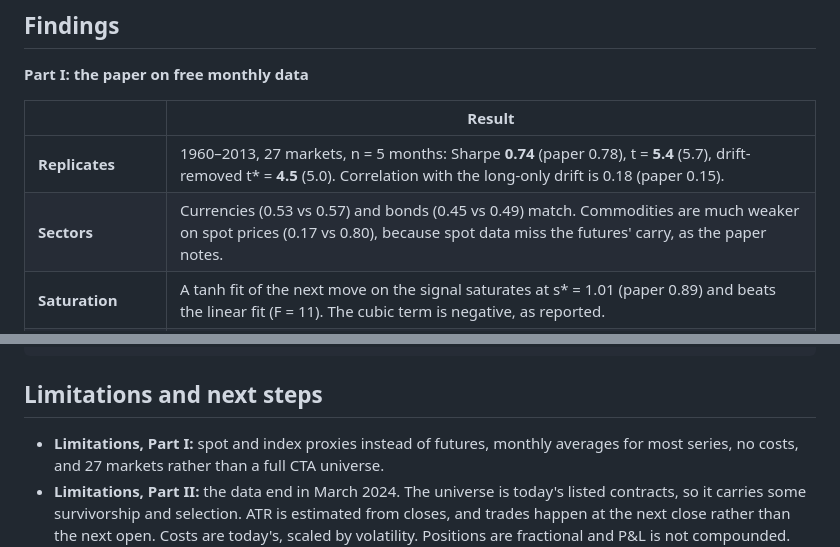
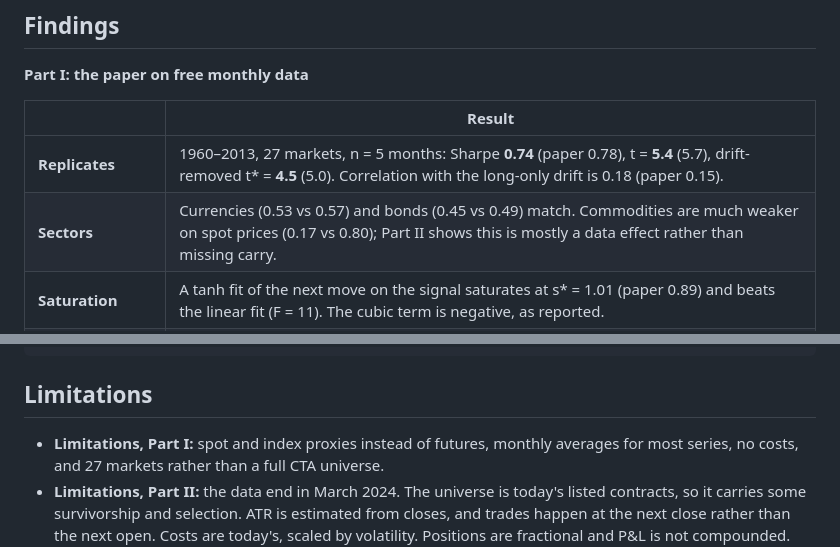
Before and after one commit to lwang-genomics/trend-following-replication, a Markdown page: README.md, 2 parts joined by grey strips. Drawn GitHub-style.

Commit message:
README: align with the current report
Co-Authored-By: Claude Opus 5.5 <noreply@anthropic.com>

````diff
--- a/README.md
+++ b/README.md
@@ -30,7 +30,7 @@ convexity worth to a long-only investor, and how does it compare with buying put
 | | Result |
 |---|---|
 | **Replicates** | 1960–2013, 27 markets, n = 5 months: Sharpe **0.74** (paper 0.78), t = **5.4** (5.7), drift-removed t\* = **4.5** (5.0). Correlation with the long-only drift is 0.18 (paper 0.15). |
-| **Sectors** | Currencies (0.53 vs 0.57) and bonds (0.45 vs 0.49) match. Commodities are much weaker on spot prices (0.17 vs 0.80), because spot data miss the futures' carry, as the paper notes. |
+| **Sectors** | Currencies (0.53 vs 0.57) and bonds (0.45 vs 0.49) match. Commodities are much weaker on spot prices (0.17 vs 0.80); Part II shows this is mostly a data effect rather than missing carry. |
 | **Saturation** | A tanh fit of the next move on the signal saturates at s\* = 1.01 (paper 0.89) and beats the linear fit (F = 11). The cubic term is negative, as reported. |
 | **After publication** | 2014–2026: Sharpe **0.27** (t = 1.0). That's weaker, but a bootstrap of the in-sample history gives a 9% chance of a period this weak, so the effect is not statistically rejected. |
 | **150 years of US data** | Trend on US equities (from 1873) and bonds (from 1953): Sharpe 0.45, t = 5.5, positive in every 50-year block. |
@@ -186,7 +186,7 @@ src/trendrep/
   plots.py     figures
 ```
 
-## Limitations and next steps
+## Limitations
 
 - **Limitations, Part I:** spot and index proxies instead of futures, monthly averages for most series, no costs, and
   27 markets rather than a full CTA universe.
````
